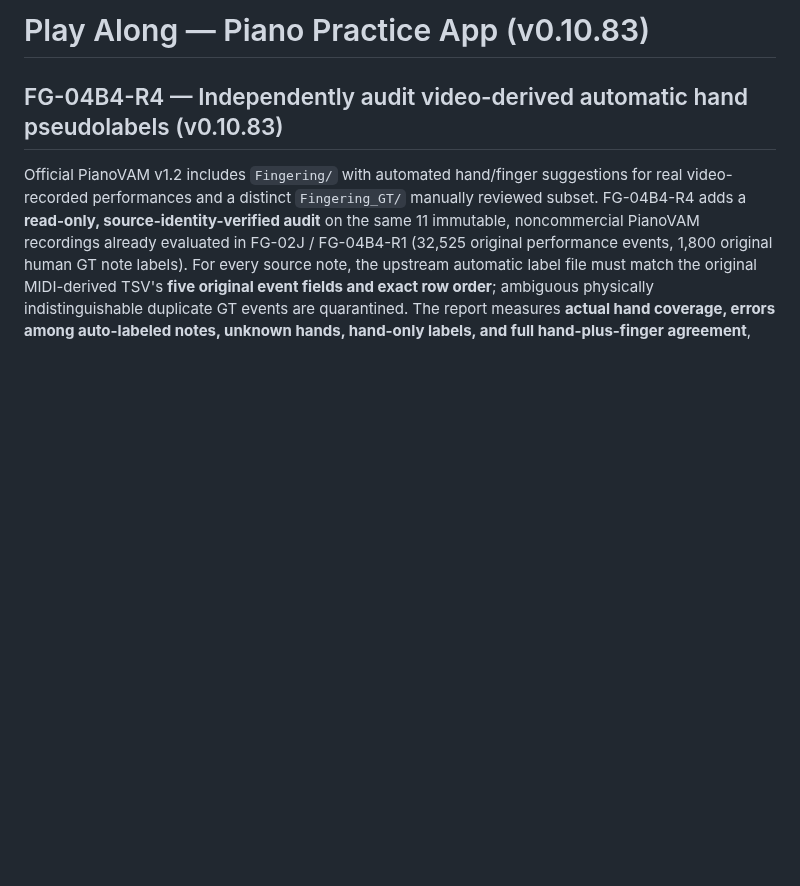
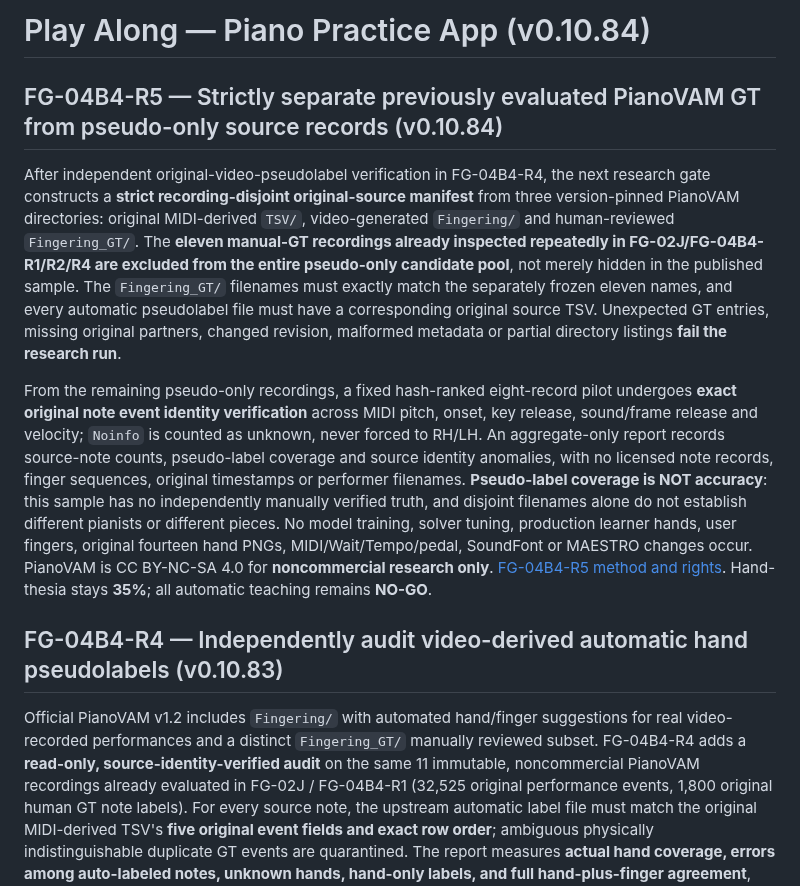
Before and after one commit to shafranek-js/play-along, a Markdown page: README.md, the part around the change. Rendered like a GitHub page; blank space fills up the shorter version.

Commit message:
feat(FG-04B4-R5): v0.10.84 source-cohort research CI README and roadmap

```diff
--- a/README.md
+++ b/README.md
@@ -1,4 +1,12 @@
-# Play Along — Piano Practice App (v0.10.83)
+# Play Along — Piano Practice App (v0.10.84)
+
+## FG-04B4-R5 — Strictly separate previously evaluated PianoVAM GT from pseudo-only source records (v0.10.84)
+
+After independent original-video-pseudolabel verification in FG-04B4-R4, the next research gate constructs a **strict recording-disjoint original-source manifest** from three version-pinned PianoVAM directories: original MIDI-derived `TSV/`, video-generated `Fingering/` and human-reviewed `Fingering_GT/`. The **eleven manual-GT recordings already inspected repeatedly in FG-02J/FG-04B4-R1/R2/R4 are excluded from the entire pseudo-only candidate pool**, not merely hidden in the published sample. The `Fingering_GT/` filenames must exactly match the separately frozen eleven names, and every automatic pseudolabel file must have a corresponding original source TSV. Unexpected GT entries, missing original partners, changed revision, malformed metadata or partial directory listings **fail the research run**.
+
+From the remaining pseudo-only recordings, a fixed hash-ranked eight-record pilot undergoes **exact original note event identity verification** across MIDI pitch, onset, key release, sound/frame release and velocity; `Noinfo` is counted as unknown, never forced to RH/LH. An aggregate-only report records source-note counts, pseudo-label coverage and source identity anomalies, with no licensed note records, finger sequences, original timestamps or performer filenames. **Pseudo-label coverage is NOT accuracy**: this sample has no independently manually verified truth, and disjoint filenames alone do not establish different pianists or different pieces. No model training, solver tuning, production learner hands, user fingers, original fourteen hand PNGs, MIDI/Wait/Tempo/pedal, SoundFont or MAESTRO changes occur. PianoVAM is CC BY-NC-SA 4.0 for **noncommercial research only**. [FG-04B4-R5 method and rights](docs/FG-04B4-R5-DISJOINT-PSEUDO-COHORT.md). Hand-thesia stays **35%**; all automatic teaching remains **NO-GO**.
+
+
 
 ## FG-04B4-R4 — Independently audit video-derived automatic hand pseudolabels (v0.10.83)
 
```
